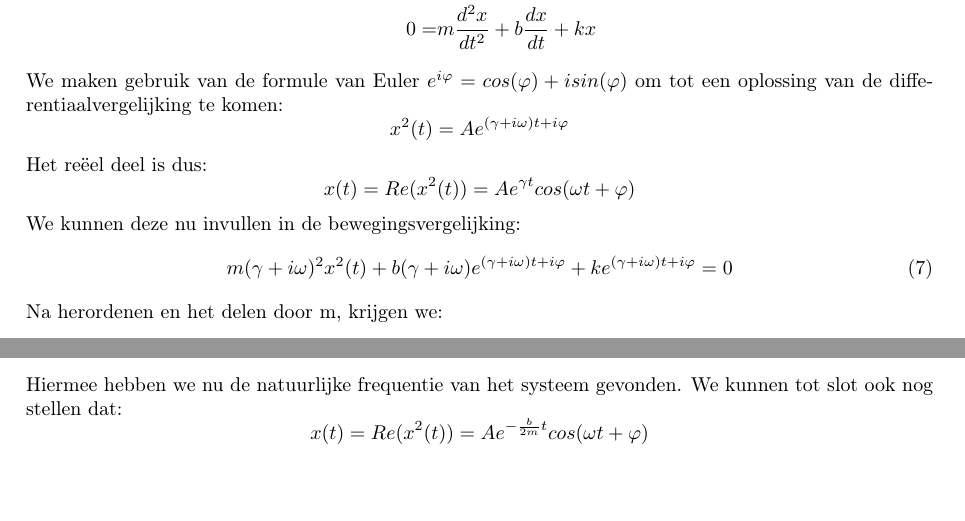
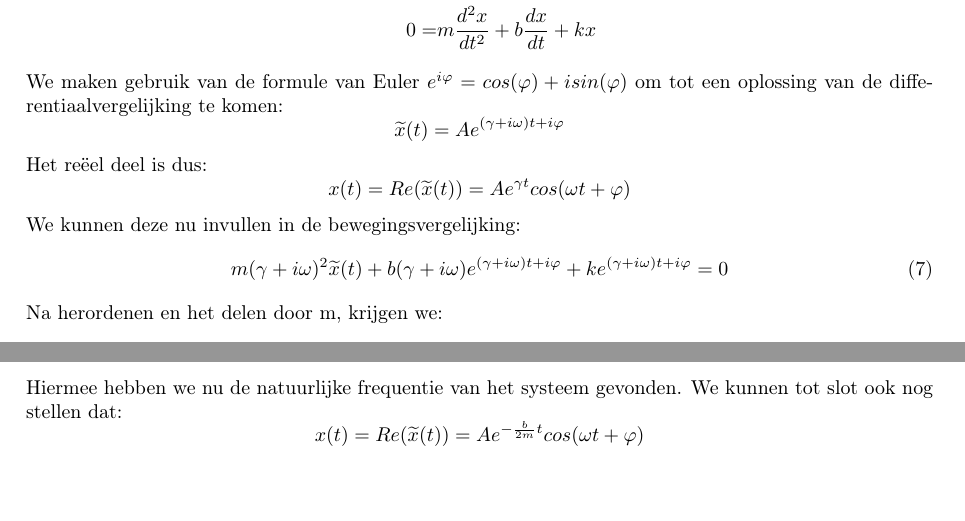
Before and after one commit to debber1/Afleidingen_TG, a LaTeX document (Samenvatting/Afleidingen.tex): two parts of pages 6 and 7 of 8, joined at a grey line, cut so that both start at the same text, the shorter picture padded with empty space. The pictures show the PDF file Samenvatting/Afleidingen.pdf that the author committed with the source.

Commit message:
Fixing typo in equation

```diff
--- a/Samenvatting/Afleidingen.tex
+++ b/Samenvatting/Afleidingen.tex
@@ -195,16 +195,16 @@ We beginnen met de bewegingsvergelijking op te stellen:
 \end{align*}
 We maken gebruik van de formule van Euler $e^{i\varphi}=cos(\varphi) +isin(\varphi)$ om tot een oplossing van de differentiaalvergelijking te komen:
 \begin{equation*}
-	x^2(t) = Ae^{(\gamma +i\omega)t+i\varphi}
+	\widetilde{x}(t) = Ae^{(\gamma +i\omega)t+i\varphi}
 \end{equation*}
 Het reëel deel is dus:
 \begin{equation*}
-	x(t) = Re(x^2(t)) = Ae^{\gamma t}cos(\omega t + \varphi)
+	x(t) = Re(\widetilde{x}(t)) = Ae^{\gamma t}cos(\omega t + \varphi)
 \end{equation*}
 We kunnen deze nu invullen in de bewegingsvergelijking:
 \begin{equation}
 	\label{eq:complexbeweging}
-	m(\gamma +i\omega)^2x^2(t) + b(\gamma +i\omega)e^{(\gamma +i\omega)t+i\varphi}+ke^{(\gamma +i\omega)t+i\varphi} = 0
+	m(\gamma +i\omega)^2\widetilde{x}(t) + b(\gamma +i\omega)e^{(\gamma +i\omega)t+i\varphi}+ke^{(\gamma +i\omega)t+i\varphi} = 0
 \end{equation}
 Na herordenen en het delen door m, krijgen we:
 \begin{equation*}
@@ -225,7 +225,7 @@ We vullen nu deze waarde van $\gamma$ in in het reëel deel van vergelijking \re
 \end{align*}
 Hiermee hebben we nu de natuurlijke frequentie van het systeem gevonden. We kunnen tot slot ook nog stellen dat:
 \begin{equation*}
-	x(t) = Re(x^2(t)) = Ae^{-\frac{b}{2m} t}cos(\omega t + \varphi)
+	x(t) = Re(\widetilde{x}(t)) = Ae^{-\frac{b}{2m} t}cos(\omega t + \varphi)
 \end{equation*}
 \newpage
 
```
Also changed, not shown: Samenvatting/Afleidingen.pdf.
